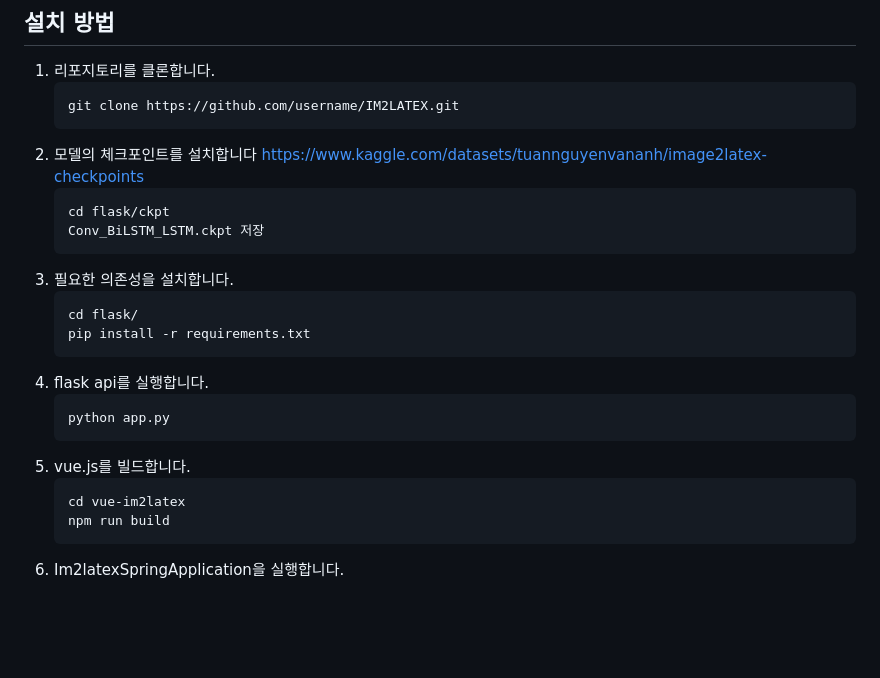
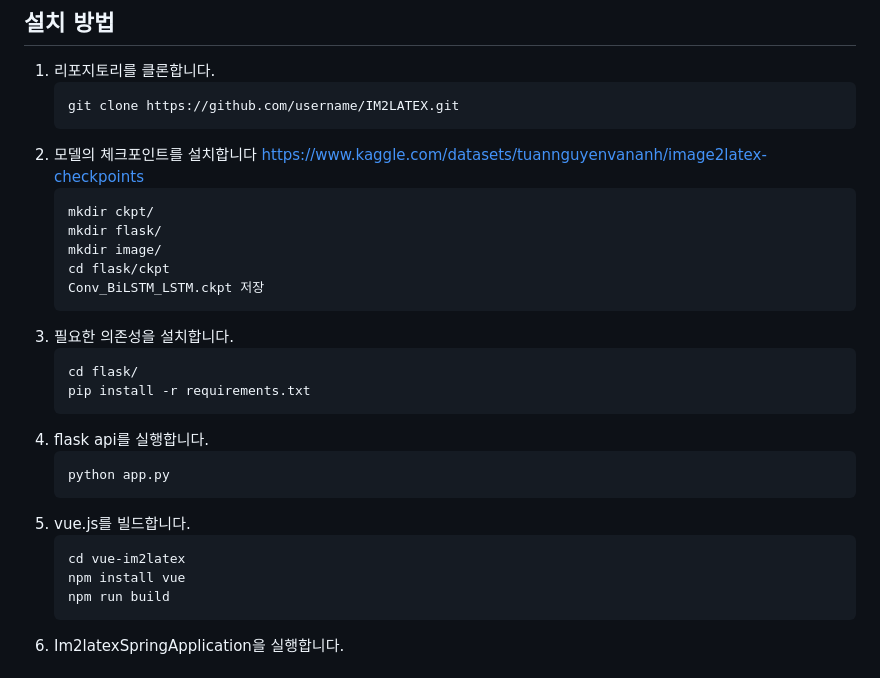
Before and after one commit to BigRain02/IM2LATEX, a Markdown page: README.md, the part around the change. Rendered like a GitHub page; blank space fills up the shorter version.

````diff
--- a/README.md
+++ b/README.md
@@ -10,6 +10,9 @@ IM2LATEX는 수식 이미지를 LaTeX 형식으로 자동 변환하여 문서
 2. 모델의 체크포인트를 설치합니다
    https://www.kaggle.com/datasets/tuannguyenvananh/image2latex-checkpoints
    ```bash
+   mkdir ckpt/
+   mkdir flask/
+   mkdir image/
    cd flask/ckpt
    Conv_BiLSTM_LSTM.ckpt 저장
    ```
@@ -25,6 +28,7 @@ IM2LATEX는 수식 이미지를 LaTeX 형식으로 자동 변환하여 문서
 5. vue.js를 빌드합니다.
    ```bash
    cd vue-im2latex
+   npm install vue
    npm run build
    ```
 6. Im2latexSpringApplication을 실행합니다.
````
